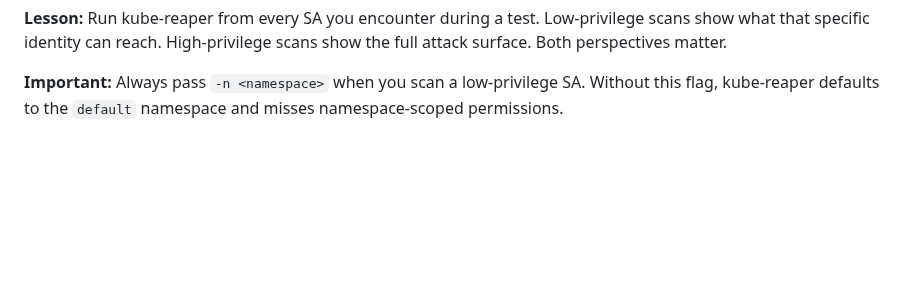
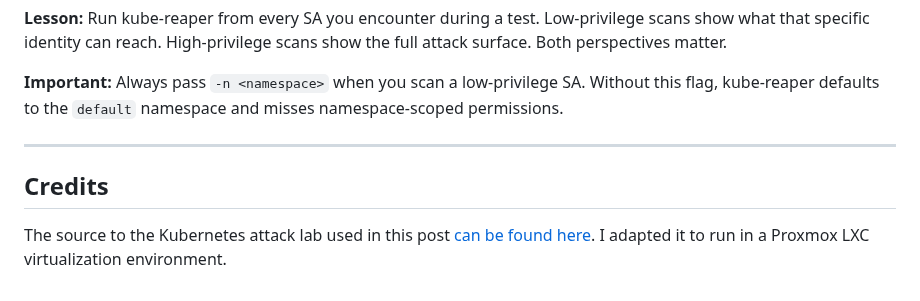
Before and after one commit to stillbigjosh/stillbigjosh.github.io, a Markdown page: writeups/kube-reaper-owasp.md, the part around the change. Rendered like a GitHub page; blank space fills up the shorter version.

```diff
--- a/writeups/kube-reaper-owasp.md
+++ b/writeups/kube-reaper-owasp.md
@@ -924,3 +924,9 @@ Low-privilege scans find the RBAC issues in their own namespace. The catalog-api
 **Lesson:** Run kube-reaper from every SA you encounter during a test. Low-privilege scans show what that specific identity can reach. High-privilege scans show the full attack surface. Both perspectives matter.
 
 **Important:** Always pass `-n <namespace>` when you scan a low-privilege SA. Without this flag, kube-reaper defaults to the `default` namespace and misses namespace-scoped permissions.
+
+---
+
+## Credits
+
+The source to the Kubernetes attack lab used in this post [can be found here](https://github.com/hac01/Owasp-top-10-k8s-2025). I adapted it to run in a Proxmox LXC virtualization environment.
```
